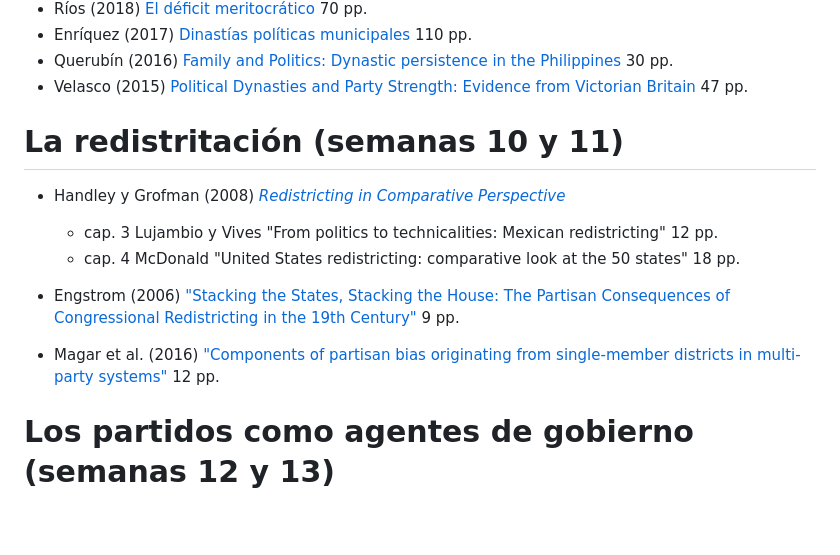
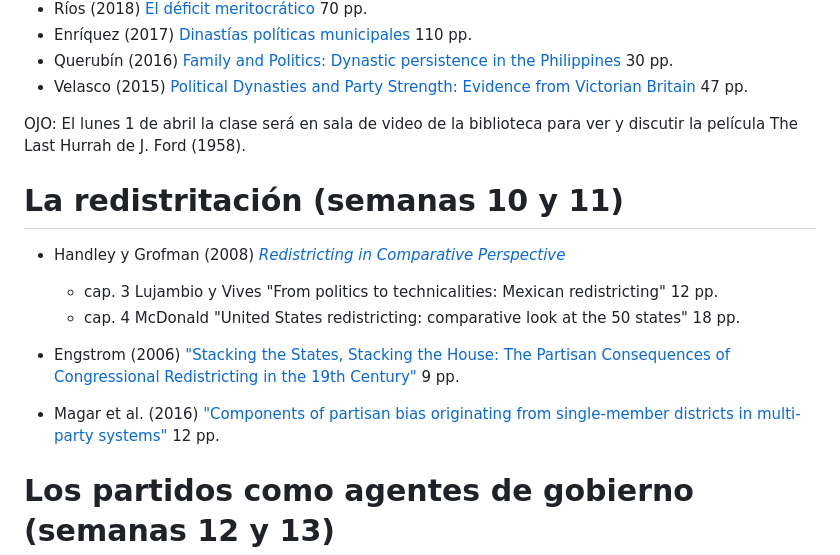
Before and after one commit to emagar/pc3, a Markdown page: README.md, the part around the change printed below. Drawn GitHub-style; blank space fills up the shorter version.

```diff
--- a/README.md
+++ b/README.md
@@ -142,4 +142,5 @@ Extra
 -   Querubín (2016) [Family and Politics: Dynastic persistence in the Philippines](https://github.com/emagar/pc3/blob/master/lecturas/07dinastias/querubin2016qjps.pdf) 30 pp.
 -   Velasco (2015) [Political Dynasties and Party Strength: Evidence from Victorian Britain](https://github.com/emagar/pc3/blob/master/lecturas/07dinastias/velascoDynasticBritain2015draft.pdf) 47 pp.
 
+OJO: El lunes 1 de abril la clase será en sala de video de la biblioteca para ver y discutir la película The Last Hurrah de J. Ford (1958).
 
```
Also changed, not shown: other parts of README.md (+29 -28 lines).
